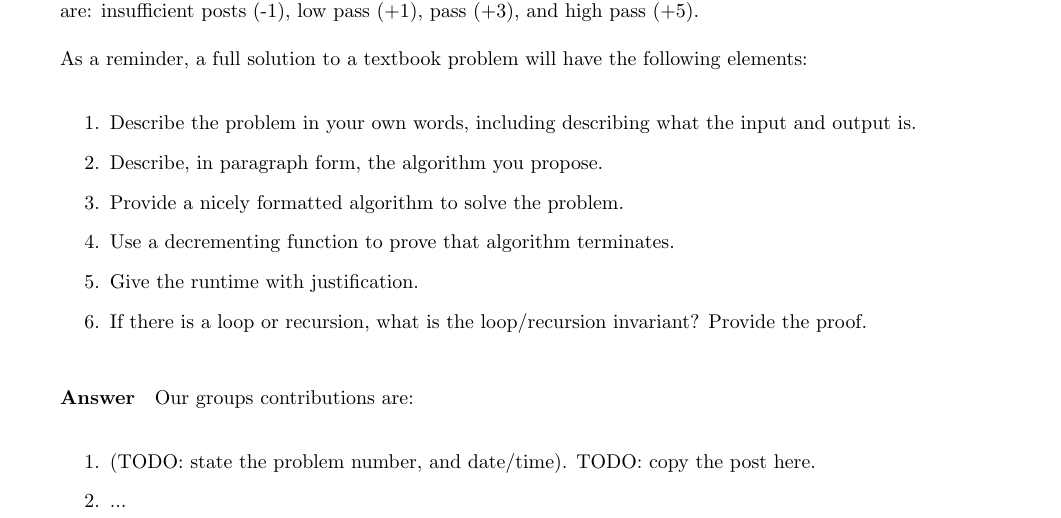
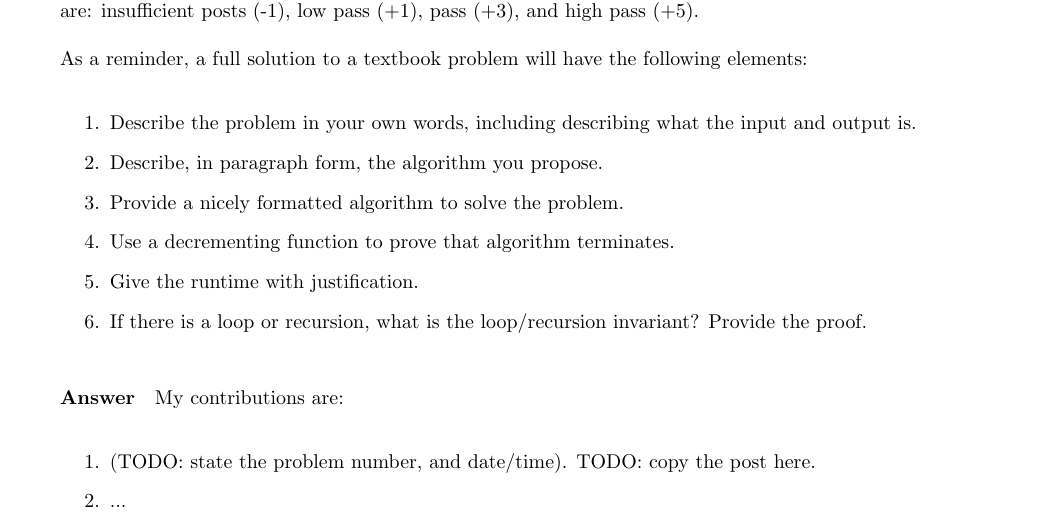
Before and after one commit to ryanhansen2222/csci-432-fall2020, a LaTeX document (hw/H-4/H-4.tex): part of page 2 of 4, cut so that both start at the same text. Compiled offline with pdfLaTeX.

Commit message:
Change our-group to my

```diff
--- a/hw/H-4/H-4.tex
+++ b/hw/H-4/H-4.tex
@@ -48,7 +48,7 @@ As a reminder, a full solution to a textbook problem will have the following ele
 
 % ============================================
 
-Our groups contributions are:
+My contributions are:
 \begin{enumerate}
     \item (TODO: state the problem number, and date/time). TODO:
         copy the post here.
```
